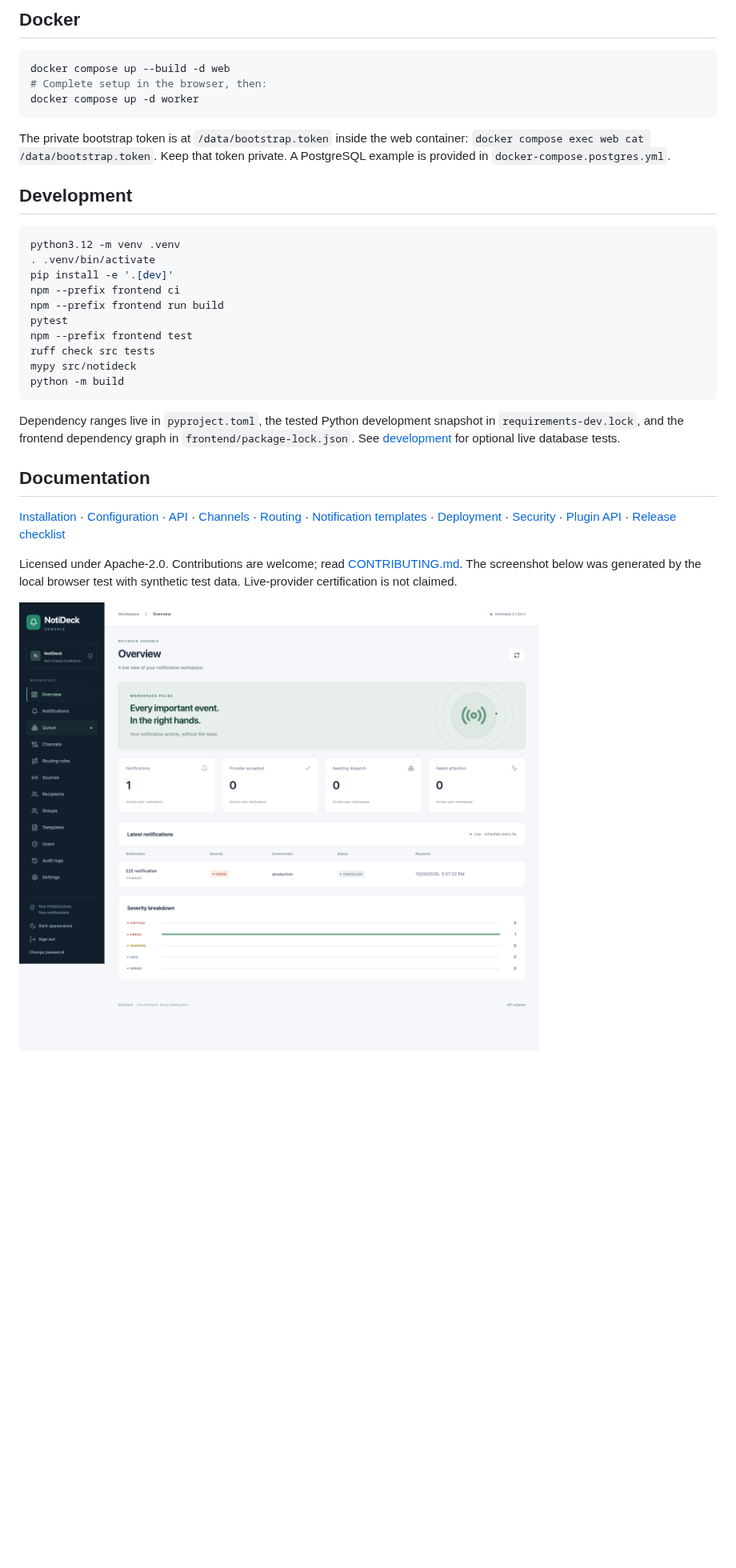
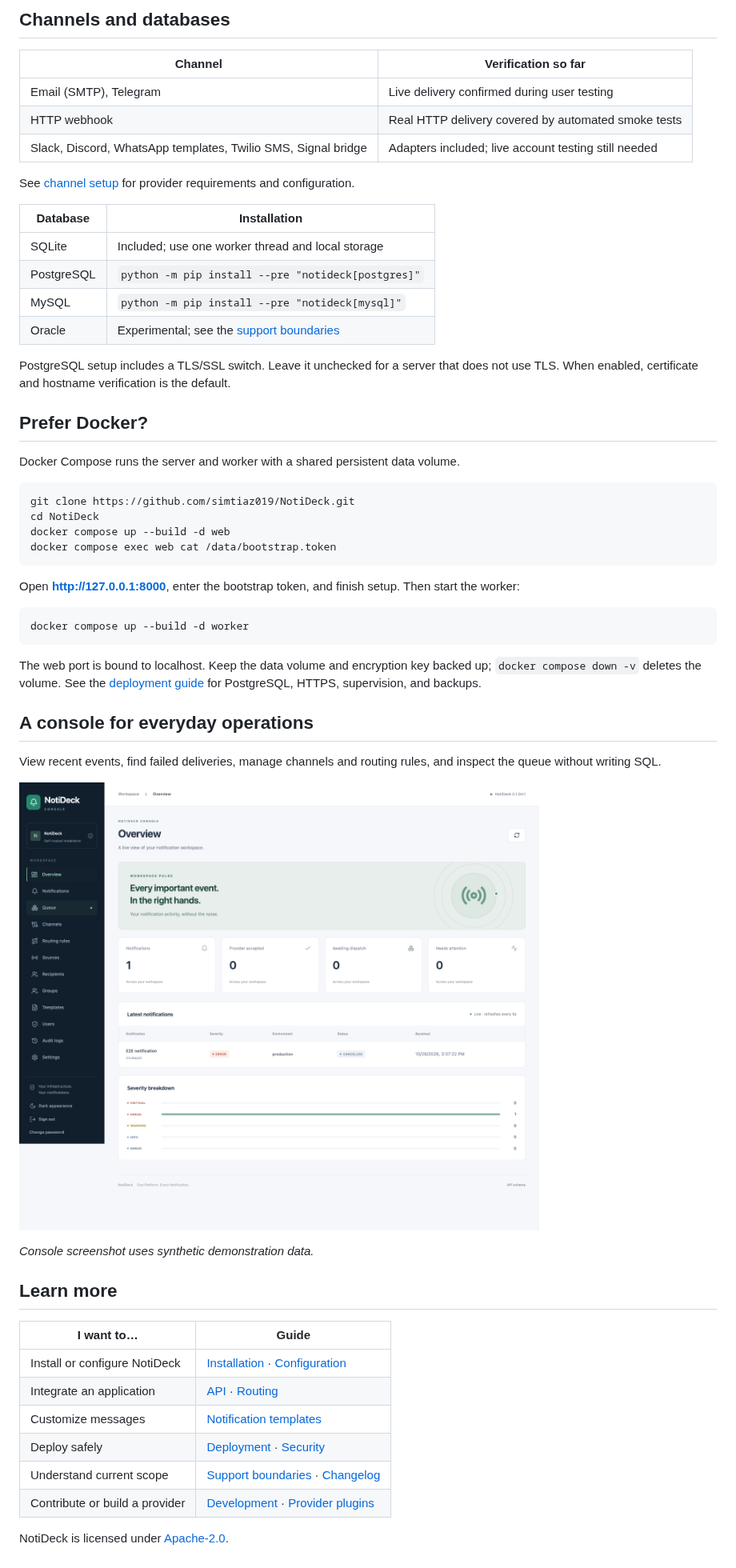
Before and after one commit to simtiaz019/NotiDeck, a Markdown page: README.md, the part around one of its changes. Shown at 80% size. Drawn GitHub-style; blank space fills up the shorter version.

````diff
--- a/README.md
+++ b/README.md
@@ -85,44 +99,65 @@ cause duplicate sends. Queue clearing cancels eligible jobs and preserves histor
 
-## Docker
+## Channels and databases
+
+| Channel | Verification so far |
+| --- | --- |
+| Email (SMTP), Telegram | Live delivery confirmed during user testing |
+| HTTP webhook | Real HTTP delivery covered by automated smoke tests |
+| Slack, Discord, WhatsApp templates, Twilio SMS, Signal bridge | Adapters included; live account testing still needed |
+
+See [channel setup](https://github.com/simtiaz019/NotiDeck/blob/main/docs/channels.md)
+for provider requirements and configuration.
+
+| Database | Installation |
+| --- | --- |
+| SQLite | Included; use one worker thread and local storage |
+| PostgreSQL | `python -m pip install --pre "notideck[postgres]"` |
+| MySQL | `python -m pip install --pre "notideck[mysql]"` |
+| Oracle | Experimental; see the [support boundaries](https://github.com/simtiaz019/NotiDeck/blob/main/docs/limitations.md) |
+
+PostgreSQL setup includes a TLS/SSL switch. Leave it unchecked for a server that does
+not use TLS. When enabled, certificate and hostname verification is the default.
+
+## Prefer Docker?
+
+Docker Compose runs the server and worker with a shared persistent data volume.
 
 ```sh
+git clone https://github.com/simtiaz019/NotiDeck.git
+cd NotiDeck
 docker compose up --build -d web
-# Complete setup in the browser, then:
-docker compose up -d worker
+docker compose exec web cat /data/bootstrap.token
 ```
 
-The private bootstrap token is at `/data/bootstrap.token` inside the web container:
-`docker compose exec web cat /data/bootstrap.token`. Keep that token private.
-A PostgreSQL example is provided in `docker-compose.postgres.yml`.
-
-## Development
+Open **http://127.0.0.1:8000**, enter the bootstrap token, and finish setup. Then start the worker:
 
 ```sh
-python3.12 -m venv .venv
-. .venv/bin/activate
-pip install -e '.[dev]'
-npm --prefix frontend ci
-npm --prefix frontend run build
-pytest
-npm --prefix frontend test
-ruff check src tests
-mypy src/notideck
-python -m build
+docker compose up --build -d worker
 ```
 
-Dependency ranges live in `pyproject.toml`, the tested Python development snapshot
-in `requirements-dev.lock`, and the frontend dependency graph in `frontend/package-lock.json`.
-See [development](docs/development.md) for optional live database tests.
+The web port is bound to localhost. Keep the data volume and encryption key backed up;
+`docker compose down -v` deletes the volume. See the
+[deployment guide](https://github.com/simtiaz019/NotiDeck/blob/main/docs/deployment.md)
+for PostgreSQL, HTTPS, supervision, and backups.
 
-## Documentation
+## A console for everyday operations
 
-[Installation](docs/installation.md) · [Configuration](docs/configuration.md) ·
-[API](docs/api.md) · [Channels](docs/channels.md) · [Routing](docs/routing.md) · [Notification templates](docs/notification-templates.md) ·
-[Deployment](docs/deployment.md) · [Security](docs/security.md) ·
-[Plugin API](docs/plugins.md) · [Release checklist](docs/release.md)
+View recent events, find failed deliveries, manage channels and routing rules, and
+inspect the queue without writing SQL.
 
-Licensed under Apache-2.0. Contributions are welcome; read [CONTRIBUTING.md](CONTRIBUTING.md).
-The screenshot below was generated by the local browser test with synthetic test data.
-Live-provider certification is not claimed.
+![NotiDeck web console showing notification totals, recent events, and severity breakdown.](https://raw.githubusercontent.com/simtiaz019/NotiDeck/main/docs/console-tested.png)
 
-![NotiDeck Console after a browser test](docs/console-tested.png)
+*Console screenshot uses synthetic demonstration data.*
+
+## Learn more
+
+| I want to… | Guide |
+| --- | --- |
+| Install or configure NotiDeck | [Installation](https://github.com/simtiaz019/NotiDeck/blob/main/docs/installation.md) · [Configuration](https://github.com/simtiaz019/NotiDeck/blob/main/docs/configuration.md) |
+| Integrate an application | [API](https://github.com/simtiaz019/NotiDeck/blob/main/docs/api.md) · [Routing](https://github.com/simtiaz019/NotiDeck/blob/main/docs/routing.md) |
+| Customize messages | [Notification templates](https://github.com/simtiaz019/NotiDeck/blob/main/docs/notification-templates.md) |
+| Deploy safely | [Deployment](https://github.com/simtiaz019/NotiDeck/blob/main/docs/deployment.md) · [Security](https://github.com/simtiaz019/NotiDeck/blob/main/docs/security.md) |
+| Understand current scope | [Support boundaries](https://github.com/simtiaz019/NotiDeck/blob/main/docs/limitations.md) · [Changelog](https://github.com/simtiaz019/NotiDeck/blob/main/CHANGELOG.md) |
+| Contribute or build a provider | [Development](https://github.com/simtiaz019/NotiDeck/blob/main/docs/development.md) · [Provider plugins](https://github.com/simtiaz019/NotiDeck/blob/main/docs/plugins.md) |
+
+NotiDeck is licensed under [Apache-2.0](https://github.com/simtiaz019/NotiDeck/blob/main/LICENSE).
````
Also changed, not shown: other parts of README.md (+68 -54 lines), CHANGELOG.md (+7 -0 lines), docs/images/notification-flow.png (added), 9 other files.
